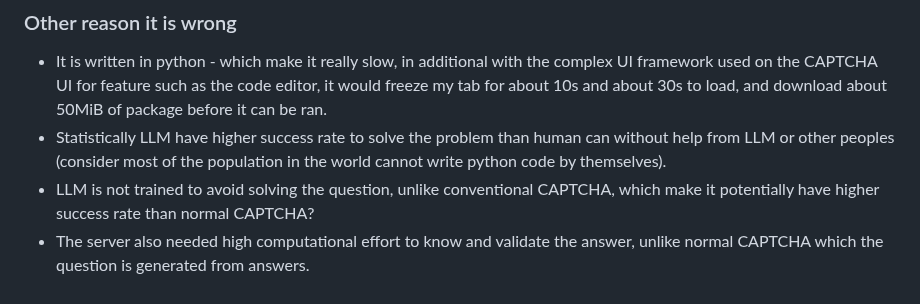
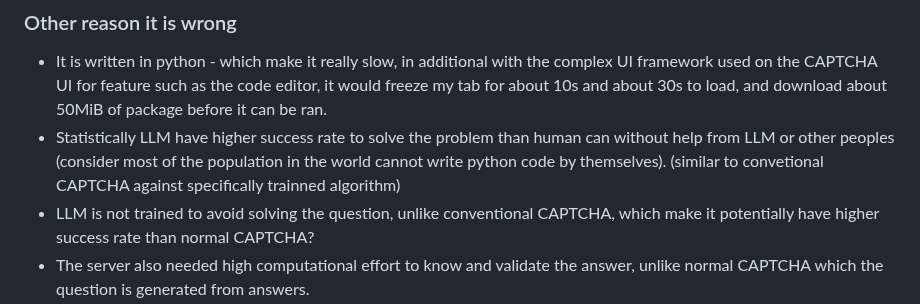
Before and after one commit to i-am-unknown-81514525/pycj12-peppy-poppies, a Markdown page: README.md, the part around the change. Rendered like a GitHub page.

Commit message:
Add some thought that might be fun

```diff
--- a/README.md
+++ b/README.md
@@ -103,7 +103,7 @@ The one that is overcomplicated and no one can solve them? We done something sim
 
 ### Other reason it is wrong
 - It is written in python - which make it really slow, in additional with the complex UI framework used on the CAPTCHA UI for feature such as the code editor, it would freeze my tab for about 10s and about 30s to load, and download about 50MiB of package before it can be ran.
-- Statistically LLM have higher success rate to solve the problem than human can without help from LLM or other peoples (consider most of the population in the world cannot write python code by themselves).
+- Statistically LLM have higher success rate to solve the problem than human can without help from LLM or other peoples (consider most of the population in the world cannot write python code by themselves). (similar to convetional CAPTCHA against specifically trainned algorithm)
 - LLM is not trained to avoid solving the question, unlike conventional CAPTCHA, which make it potentially have higher success rate than normal CAPTCHA?
 - The server also needed high computational effort to know and validate the answer, unlike normal CAPTCHA which the question is generated from answers.
 
```
